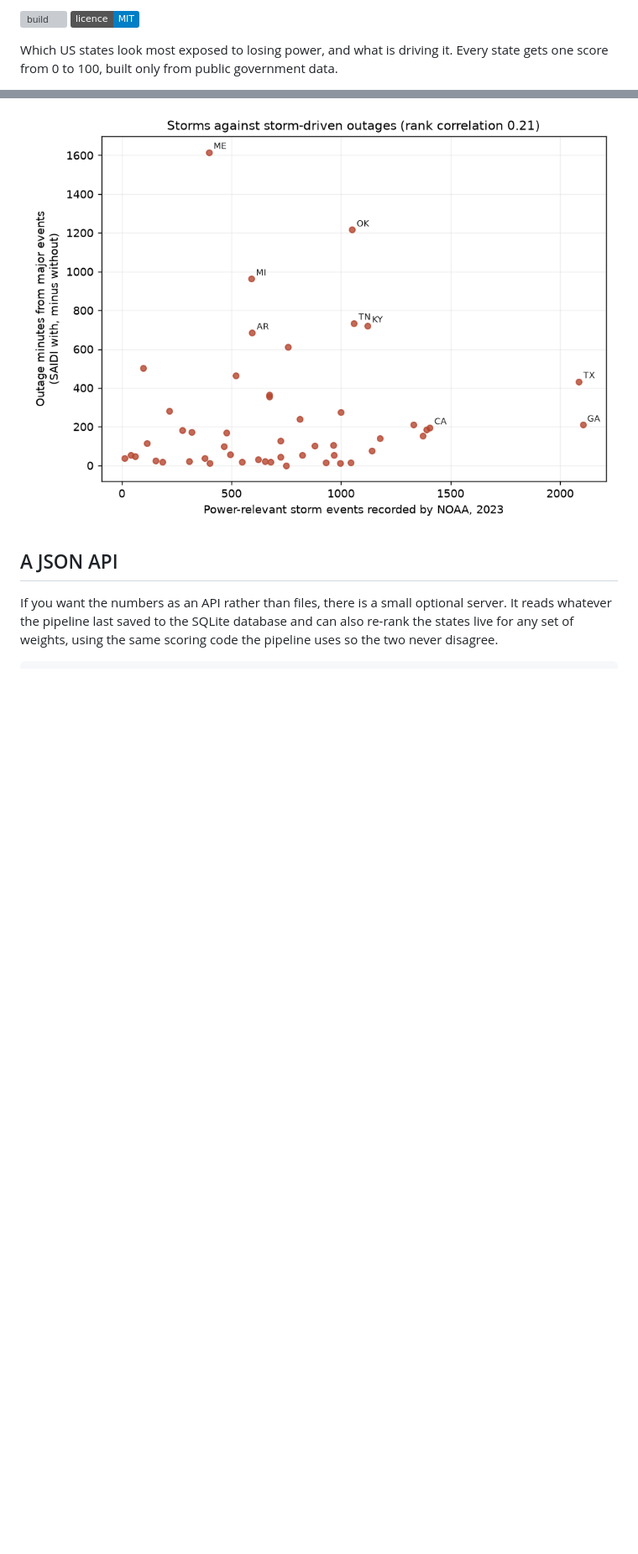
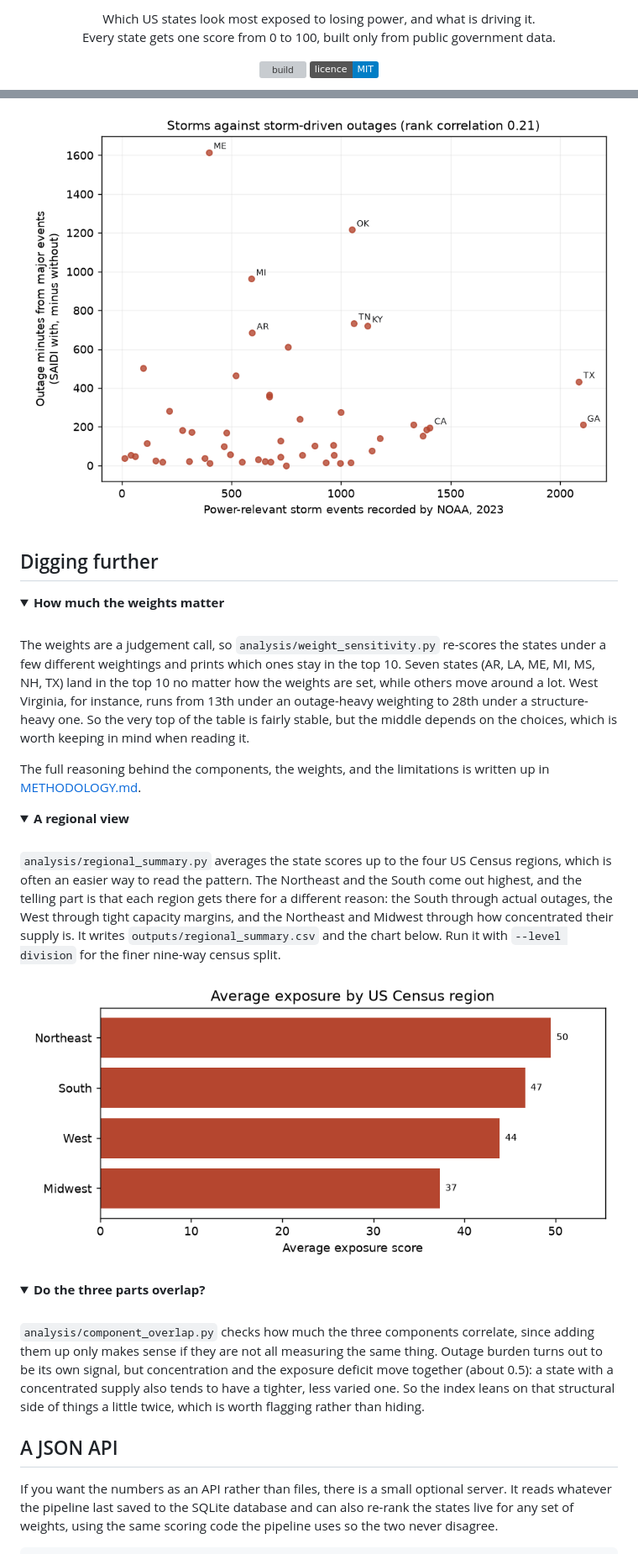
Before and after one commit to tobyn-smith/energyosint, a Markdown page: README.md, 2 parts joined by grey strips. Shown at 84% size. Rendered like a GitHub page; folded sections open; badges without logos; blank space fills up the shorter version; grey boxes are pictures that could not be loaded.

```diff
--- a/README.md
+++ b/README.md
@@ -2,7 +2,11 @@
 
-[![build](https://github.com/tobyn-smith/energyosint/actions/workflows/build.yml/badge.svg)](https://github.com/tobyn-smith/energyosint/actions/workflows/build.yml)
-[![licence: MIT](https://img.shields.io/badge/licence-MIT-blue.svg)](LICENSE)
+<p align="center">
+  Which US states look most exposed to losing power, and what is driving it.<br>
+  Every state gets one score from 0 to 100, built only from public government data.
+</p>
 
-Which US states look most exposed to losing power, and what is driving it. Every
-state gets one score from 0 to 100, built only from public government data.
+<p align="center">
+  <a href="https://github.com/tobyn-smith/energyosint/actions/workflows/build.yml"><img alt="build" src="https://github.com/tobyn-smith/energyosint/actions/workflows/build.yml/badge.svg"></a>
+  <a href="LICENSE"><img alt="licence: MIT" src="https://img.shields.io/badge/licence-MIT-blue.svg"></a>
+</p>
 
@@ -265,3 +302,53 @@ that, but it is a real result and it is reported as it came out.
 
 ![Storms against storm-driven outages](outputs/validation_storms.png)
 
+## Digging further
+
+<details>
+<summary><b>How much the weights matter</b></summary>
+
+<br>
+
+The weights are a judgement call, so `analysis/weight_sensitivity.py` re-scores
+the states under a few different weightings and prints which ones stay in the top
+10. Seven states (AR, LA, ME, MI, MS, NH, TX) land in the top 10 no matter how the
+weights are set, while others move around a lot. West Virginia, for instance, runs
+from 13th under an outage-heavy weighting to 28th under a structure-heavy one. So
+the very top of the table is fairly stable, but the middle depends on the choices,
+which is worth keeping in mind when reading it.
+
+The full reasoning behind the components, the weights, and the limitations is
+written up in [METHODOLOGY.md](METHODOLOGY.md).
+
+</details>
+
+<details>
+<summary><b>A regional view</b></summary>
+
+<br>
+
+`analysis/regional_summary.py` averages the state scores up to the four US Census
+regions, which is often an easier way to read the pattern. The Northeast and the
+South come out highest, and the telling part is that each region gets there for a
+different reason: the South through actual outages, the West through tight
+capacity margins, and the Northeast and Midwest through how concentrated their
+supply is. It writes `outputs/regional_summary.csv` and the chart below. Run it
+with `--level division` for the finer nine-way census split.
+
+![Average exposure by US Census region](outputs/regional_exposure.png)
+
+</details>
+
+<details>
+<summary><b>Do the three parts overlap?</b></summary>
+
+<br>
+
+`analysis/component_overlap.py` checks how much the three components correlate,
+since adding them up only makes sense if they are not all measuring the same
+thing. Outage burden turns out to be its own signal, but concentration and the
+exposure deficit move together (about 0.5): a state with a concentrated supply
+also tends to have a tighter, less varied one. So the index leans on that
+structural side of things a little twice, which is worth flagging rather than
+hiding.
+
```
Also changed, not shown: other parts of README.md (+126 -120 lines).
